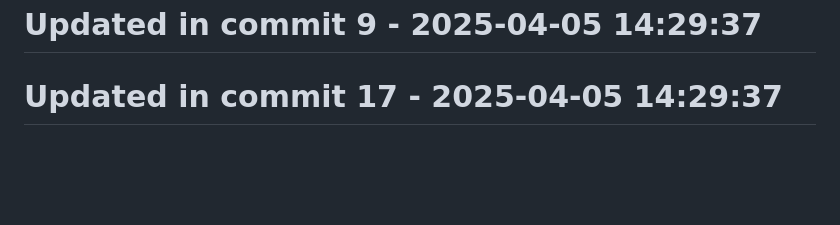
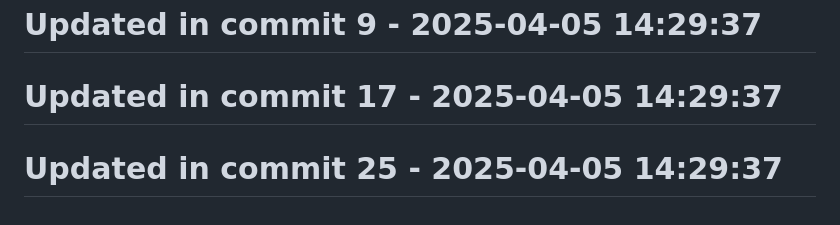
Before and after one commit to llamasearchai/llamadb3, a Markdown page: README.md, the part around the change. Drawn GitHub-style; blank space fills up the shorter version.

```diff
--- a/README.md
+++ b/README.md
@@ -179,3 +179,5 @@ Licensed under the MIT License - see the [LICENSE](LICENSE) file for details.
 # Updated in commit 9 - 2025-04-05 14:29:37
 
 # Updated in commit 17 - 2025-04-05 14:29:37
+
+# Updated in commit 25 - 2025-04-05 14:29:37
```
